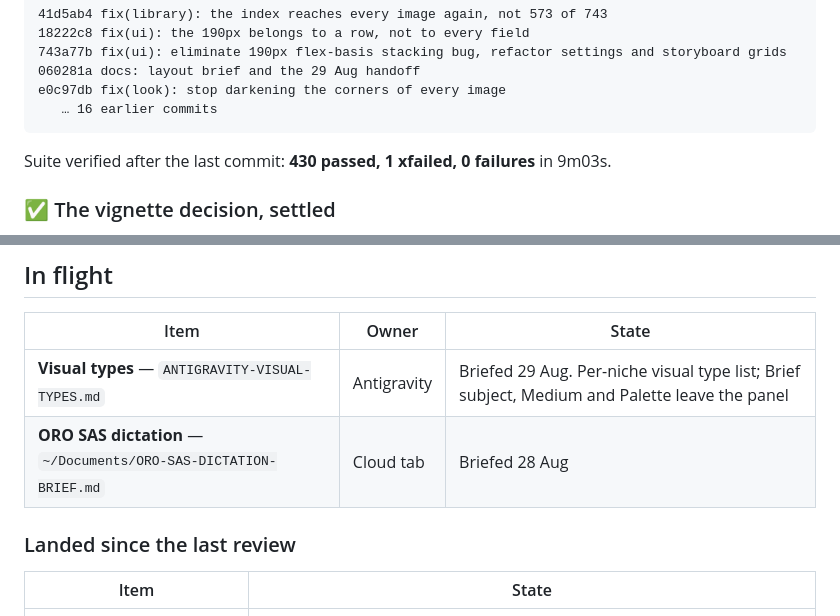
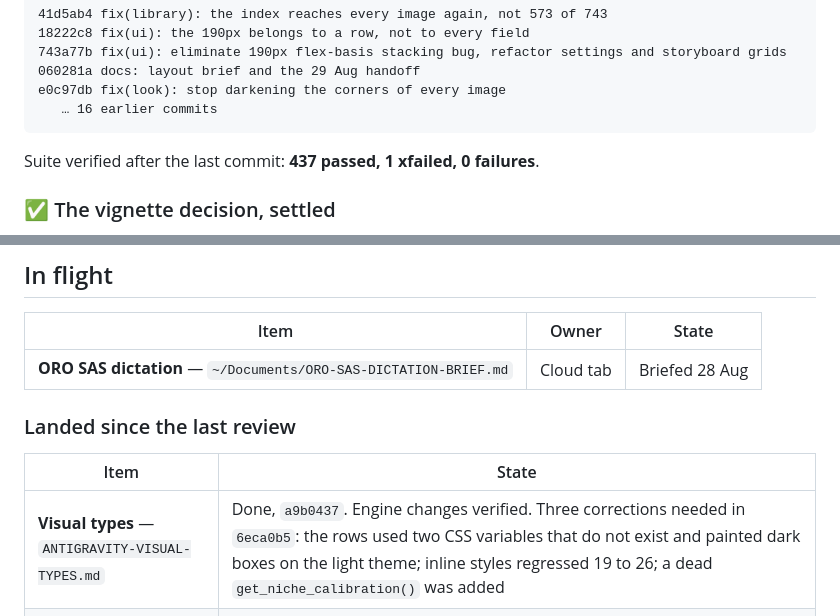
Before and after one commit to smartabdulakeem/S2V, a Markdown page: OPEN-ITEMS.md, 2 parts joined by grey strips. Drawn GitHub-style.

Commit message:
docs: visual types landed, and the suite baseline is 437
Co-Authored-By: Claude Opus 5 <noreply@anthropic.com>

````diff
--- a/OPEN-ITEMS.md
+++ b/OPEN-ITEMS.md
@@ -21,7 +21,7 @@ e0c97db fix(look): stop darkening the corners of every image
    … 16 earlier commits
 ```
 
-Suite verified after the last commit: **430 passed, 1 xfailed, 0 failures** in 9m03s.
+Suite verified after the last commit: **437 passed, 1 xfailed, 0 failures**.
 
 ### ✅ The vignette decision, settled
 
@@ -42,13 +42,13 @@ If the file shows as modified after a test run, **commit it, do not restore it.*
 
 | Item | Owner | State |
 |---|---|---|
-| **Visual types** — `ANTIGRAVITY-VISUAL-TYPES.md` | Antigravity | Briefed 29 Aug. Per-niche visual type list; Brief subject, Medium and Palette leave the panel |
 | **ORO SAS dictation** — `~/Documents/ORO-SAS-DICTATION-BRIEF.md` | Cloud tab | Briefed 28 Aug |
 
 ### Landed since the last review
 
 | Item | State |
 |---|---|
+| **Visual types** — `ANTIGRAVITY-VISUAL-TYPES.md` | Done, `a9b0437`. Engine changes verified. Three corrections needed in `6eca0b5`: the rows used two CSS variables that do not exist and painted dark boxes on the light theme; inline styles regressed 19 to 26; a dead `get_niche_calibration()` was added |
 | **Layout / arrangement** — `ANTIGRAVITY-LAYOUT.md` | Done, `743a77b`. Inline `style=` 111 → 19; settings and storyboard on grids. The report claimed the 190px basis was eliminated — it was only contained, and was properly re-scoped in `18222c8` |
 | **Visual control** — `ANTIGRAVITY-VISUAL-CONTROL.md` | Done. Era split, per-niche editor, prompt recipes |
 | **Video quality** — `ANTIGRAVITY-VIDEO-QUALITY.md` | Done. Items A and G measured-only, no change made |
````
